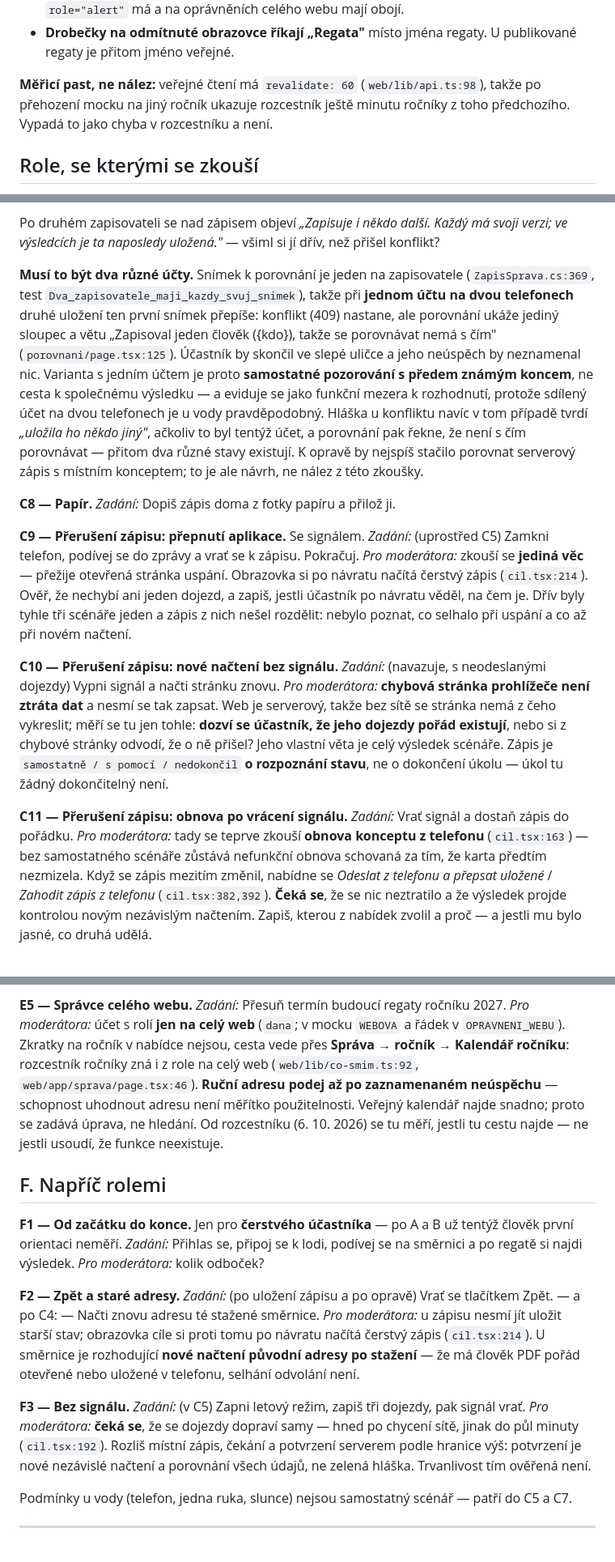
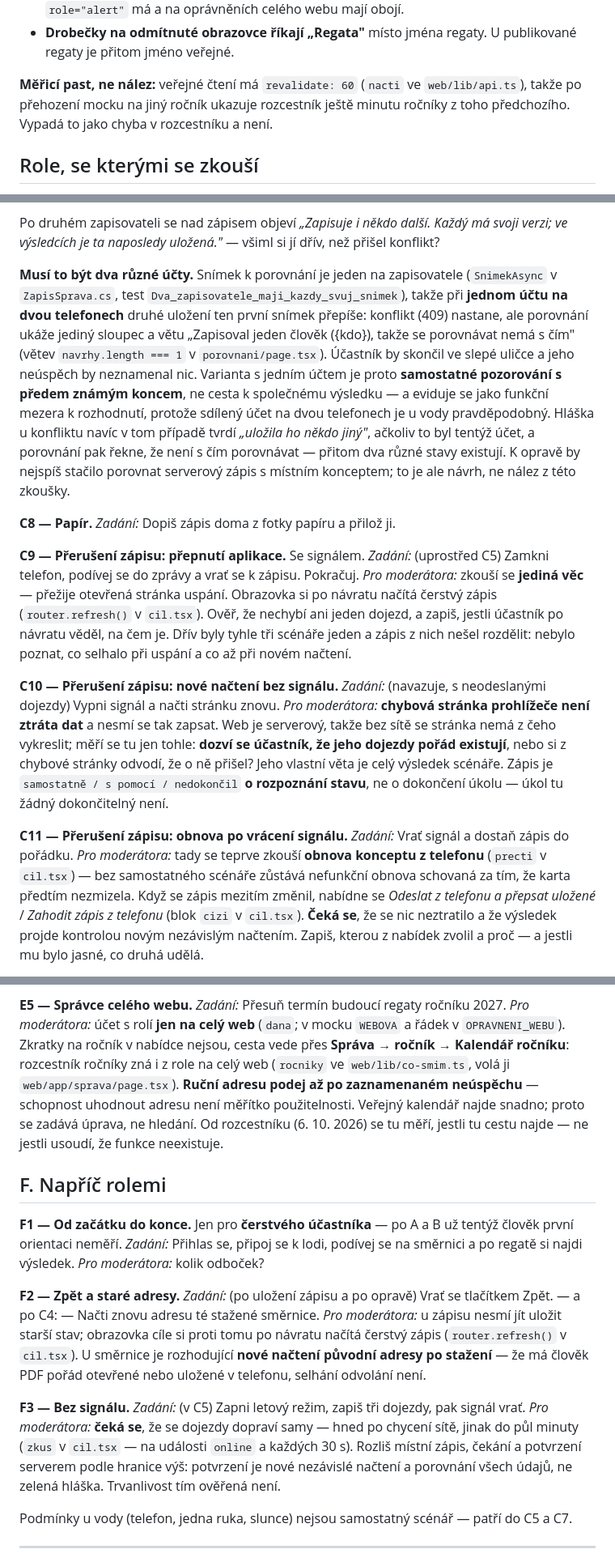
Before and after one commit to file-pb/orlickypohar, a Markdown page: docs/SCENARE-OVLADANI.md, 3 parts joined by grey strips. Shown at 81% size. Rendered like a GitHub page.

```diff
--- a/docs/SCENARE-OVLADANI.md
+++ b/docs/SCENARE-OVLADANI.md
@@ -221,7 +222,7 @@ Zapsané zvlášť schválně: rozhodnout o nich patří k návrhu, ne k měřen
   U publikované regaty je přitom jméno veřejné.
 
 **Měřicí past, ne nález:** veřejné čtení má `revalidate: 60`
-(`web/lib/api.ts:98`), takže po přehození mocku na jiný ročník ukazuje
+(`nacti` ve `web/lib/api.ts`), takže po přehození mocku na jiný ročník ukazuje
 rozcestník ještě minutu ročníky z toho předchozího. Vypadá to jako chyba
 v rozcestníku a není.
 
@@ -511,11 +515,13 @@ má svoji verzi; ve výsledcích je ta naposledy uložená."* — všiml si jí
 než přišel konflikt?
 
 **Musí to být dva různé účty.** Snímek k porovnání je jeden na zapisovatele
-(`ZapisSprava.cs:369`, test `Dva_zapisovatele_maji_kazdy_svuj_snimek`), takže
-při **jednom účtu na dvou telefonech** druhé uložení ten první snímek přepíše:
+(`SnimekAsync` v `ZapisSprava.cs`, test
+`Dva_zapisovatele_maji_kazdy_svuj_snimek`), takže při **jednom účtu na dvou
+telefonech** druhé uložení ten první snímek přepíše:
 konflikt (409) nastane, ale porovnání ukáže jediný sloupec a větu „Zapisoval
-jeden člověk ({kdo}), takže se porovnávat nemá s čím" (`porovnani/page.tsx:125`).
-Účastník by skončil ve slepé uličce a jeho neúspěch by neznamenal nic.
+jeden člověk ({kdo}), takže se porovnávat nemá s čím" (větev
+`navrhy.length === 1` v `porovnani/page.tsx`). Účastník by skončil ve slepé
+uličce a jeho neúspěch by neznamenal nic.
 Varianta s jedním účtem je proto **samostatné pozorování s předem známým
 koncem**, ne cesta k společnému výsledku — a eviduje se jako funkční mezera
 k rozhodnutí, protože sdílený účet na dvou telefonech je u vody pravděpodobný.
@@ -532,10 +538,11 @@ zkoušky.
 *Zadání:* (uprostřed C5) Zamkni telefon, podívej se do zprávy a vrať se
 k zápisu. Pokračuj.
 *Pro moderátora:* zkouší se **jediná věc** — přežije otevřená stránka
-uspání. Obrazovka si po návratu načítá čerstvý zápis (`cil.tsx:214`). Ověř,
-že nechybí ani jeden dojezd, a zapiš, jestli účastník po návratu věděl, na
-čem je. Dřív byly tyhle tři scénáře jeden a zápis z nich nešel rozdělit:
-nebylo poznat, co selhalo při uspání a co až při novém načtení.
+uspání. Obrazovka si po návratu načítá čerstvý zápis (`router.refresh()`
+v `cil.tsx`). Ověř, že nechybí ani jeden dojezd, a zapiš, jestli účastník po
+návratu věděl, na čem je. Dřív byly tyhle tři scénáře jeden a zápis z nich
+nešel rozdělit: nebylo poznat, co selhalo při uspání a co až při novém
+načtení.
 
 **C10 — Přerušení zápisu: nové načtení bez signálu.**
 *Zadání:* (navazuje, s neodeslanými dojezdy) Vypni signál a načti stránku
@@ -551,10 +558,10 @@ dokončitelný není.
 **C11 — Přerušení zápisu: obnova po vrácení signálu.**
 *Zadání:* Vrať signál a dostaň zápis do pořádku.
 *Pro moderátora:* tady se teprve zkouší **obnova konceptu z telefonu**
-(`cil.tsx:163`) — bez samostatného scénáře zůstává nefunkční obnova
+(`precti` v `cil.tsx`) — bez samostatného scénáře zůstává nefunkční obnova
 schovaná za tím, že karta předtím nezmizela. Když se zápis mezitím změnil,
 nabídne se *Odeslat z telefonu a přepsat uložené* / *Zahodit zápis
-z telefonu* (`cil.tsx:382,392`). **Čeká se**, že se nic neztratilo a že
+z telefonu* (blok `cizi` v `cil.tsx`). **Čeká se**, že se nic neztratilo a že
 výsledek projde kontrolou novým nezávislým načtením. Zapiš, kterou
 z nabídek zvolil a proč — a jestli mu bylo jasné, co druhá udělá.
 
@@ -686,11 +693,12 @@ udělená a druhý netuší, kam jít. Dozvěděl se vůbec, že ji má?
 *Pro moderátora:* účet s rolí **jen na celý web** (`dana`; v mocku
 `WEBOVA` a řádek v `OPRAVNENI_WEBU`). Zkratky na ročník v nabídce nejsou, cesta vede
 přes **Správa → ročník → Kalendář ročníku**: rozcestník ročníky zná i z role
-na celý web (`web/lib/co-smim.ts:92`, `web/app/sprava/page.tsx:46`). **Ruční
-adresu podej až po zaznamenaném neúspěchu** — schopnost uhodnout adresu není
-měřítko použitelnosti. Veřejný kalendář najde snadno; proto se zadává úprava,
-ne hledání. Od rozcestníku (6. 10. 2026) se tu měří, jestli tu cestu najde — ne
-jestli usoudí, že funkce neexistuje.
+na celý web (`rocniky` ve `web/lib/co-smim.ts`, volá ji
+`web/app/sprava/page.tsx`). **Ruční adresu podej až po zaznamenaném
+neúspěchu** — schopnost uhodnout adresu není měřítko použitelnosti. Veřejný
+kalendář najde snadno; proto se zadává úprava, ne hledání. Od rozcestníku
+(6. 10. 2026) se tu měří, jestli tu cestu najde — ne jestli usoudí, že funkce
+neexistuje.
 
 ## F. Napříč rolemi
 
@@ -704,16 +712,17 @@ najdi výsledek.
 *Zadání:* (po uložení zápisu a po opravě) Vrať se tlačítkem Zpět. — a po C4: —
 Načti znovu adresu té stažené směrnice.
 *Pro moderátora:* u zápisu nesmí jít uložit starší stav; obrazovka cíle si
-proti tomu po návratu načítá čerstvý zápis (`cil.tsx:214`). U směrnice je
-rozhodující **nové načtení původní adresy po stažení** — že má člověk PDF
-pořád otevřené nebo uložené v telefonu, selhání odvolání není.
+proti tomu po návratu načítá čerstvý zápis (`router.refresh()` v `cil.tsx`).
+U směrnice je rozhodující **nové načtení původní adresy po stažení** — že má
+člověk PDF pořád otevřené nebo uložené v telefonu, selhání odvolání není.
 
 **F3 — Bez signálu.**
 *Zadání:* (v C5) Zapni letový režim, zapiš tři dojezdy, pak signál vrať.
 *Pro moderátora:* **čeká se**, že se dojezdy dopraví samy — hned po chycení
-sítě, jinak do půl minuty (`cil.tsx:192`). Rozliš místní zápis, čekání
-a potvrzení serverem podle hranice výš: potvrzení je nové nezávislé načtení
-a porovnání všech údajů, ne zelená hláška. Trvanlivost tím ověřená není.
+sítě, jinak do půl minuty (`zkus` v `cil.tsx` — na události `online`
+a každých 30 s). Rozliš místní zápis, čekání a potvrzení serverem podle
+hranice výš: potvrzení je nové nezávislé načtení a porovnání všech údajů, ne
+zelená hláška. Trvanlivost tím ověřená není.
 
 Podmínky u vody (telefon, jedna ruka, slunce) nejsou samostatný scénář —
 patří do C5 a C7.
```
Also changed, not shown: other parts of docs/SCENARE-OVLADANI.md (+28 -24 lines).
